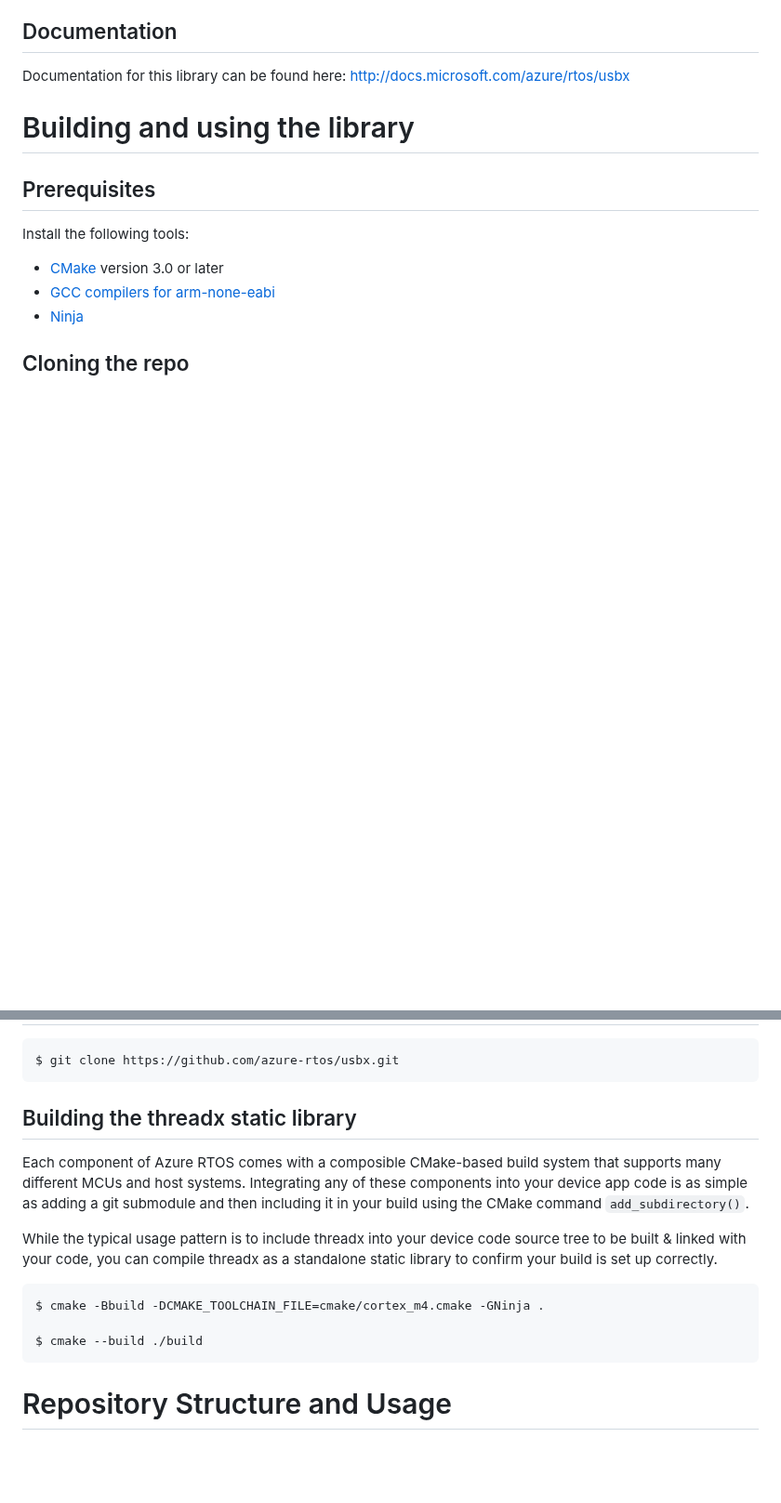
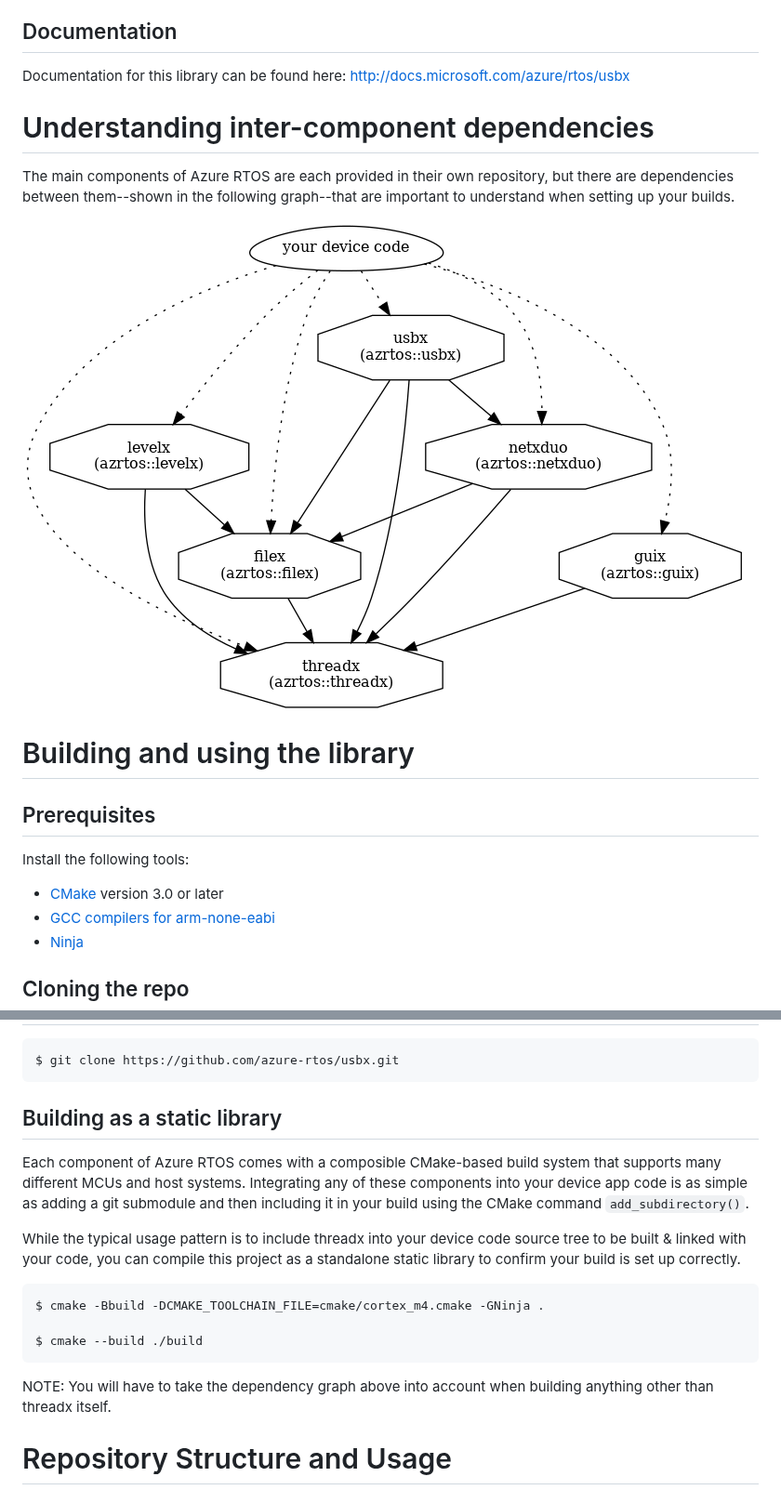
Before and after one commit to eclipse-threadx/usbx, a Markdown page: README.md, 2 parts joined by grey strips. Shown at 93% size. Rendered like a GitHub page; pictures changed too: docs/deps.png (added); blank space fills up the shorter version.

````diff
--- a/README.md
+++ b/README.md
@@ -5,6 +5,12 @@ A high-performance USB host, device, and on-the-go (OTG) embedded stack, Azure R
 ## Documentation
 
 Documentation for this library can be found here: http://docs.microsoft.com/azure/rtos/usbx
+
+# Understanding inter-component dependencies
+
+The main components of Azure RTOS are each provided in their own repository, but there are dependencies between them--shown in the following graph--that are important to understand when setting up your builds.
+
+![dependency graph](docs/deps.png)
 
 # Building and using the library
 
@@ -22,17 +28,19 @@ Install the following tools:
 $ git clone https://github.com/azure-rtos/usbx.git
 ```
 
-## Building the threadx static library
+## Building as a static library
 
 Each component of Azure RTOS comes with a composible CMake-based build system that supports many different MCUs and host systems. Integrating any of these components into your device app code is as simple as adding a git submodule and then including it in your build using the CMake command `add_subdirectory()`.
 
-While the typical usage pattern is to include threadx into your device code source tree to be built & linked with your code, you can compile threadx as a standalone static library to confirm your build is set up correctly.
+While the typical usage pattern is to include threadx into your device code source tree to be built & linked with your code, you can compile this project as a standalone static library to confirm your build is set up correctly.
 
 ```bash
 $ cmake -Bbuild -DCMAKE_TOOLCHAIN_FILE=cmake/cortex_m4.cmake -GNinja .
 
 $ cmake --build ./build
 ```
+
+NOTE: You will have to take the dependency graph above into account when building anything other than threadx itself.
 
 # Repository Structure and Usage
 
````
